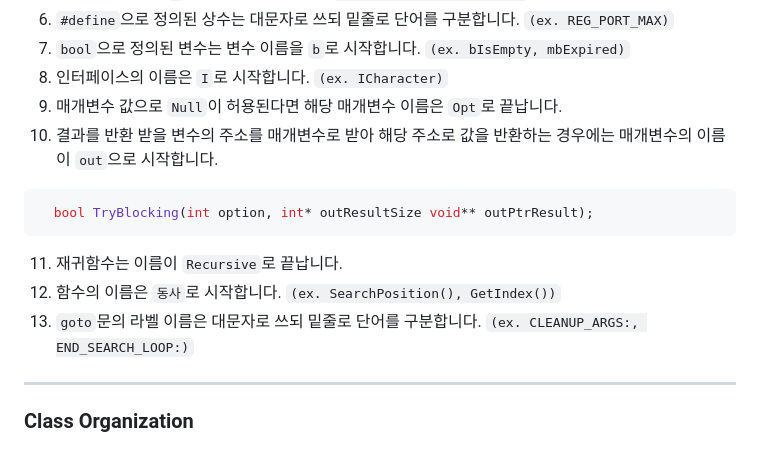
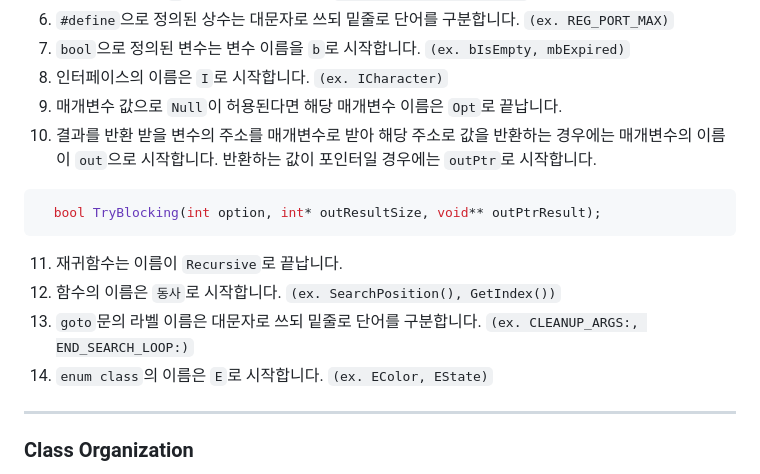
Before and after one commit to Ria9993/IRC_server, a Markdown page: README.md, the part around the change. Drawn GitHub-style.

Commit message:
Fixed Coding Standard

````diff
--- a/README.md
+++ b/README.md
@@ -126,12 +126,14 @@ for (std::vector<int>::iterator It = vec.begin(); It != vec.end(); ++It)
 8. 인터페이스의 이름은 `I`로 시작합니다. `(ex. ICharacter)`
 9. 매개변수 값으로 `Null`이 허용된다면 해당 매개변수 이름은 `Opt`로 끝납니다.
 10. 결과를 반환 받을 변수의 주소를 매개변수로 받아 해당 주소로 값을 반환하는 경우에는 매개변수의 이름이 `out`으로 시작합니다.
+    반환하는 값이 포인터일 경우에는 `outPtr`로 시작합니다.
 ```cpp
-  bool TryBlocking(int option, int* outResultSize void** outPtrResult);
+  bool TryBlocking(int option, int* outResultSize, void** outPtrResult);
 ```
 11. 재귀함수는 이름이 `Recursive`로 끝납니다.
 12. 함수의 이름은 `동사`로 시작합니다. `(ex. SearchPosition(), GetIndex())`
 13. `goto`문의 라벨 이름은 대문자로 쓰되 밑줄로 단어를 구분합니다. `(ex. CLEANUP_ARGS:, END_SEARCH_LOOP:)`
+14. `enum class`의 이름은 `E`로 시작합니다. `(ex. EColor, EState)`
 ***
 
 ### Class Organization
````
